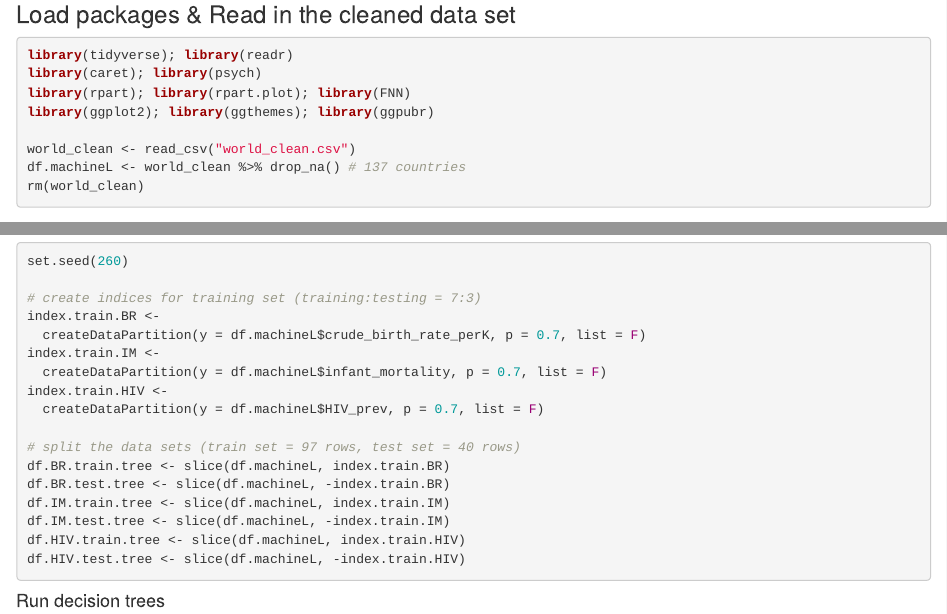
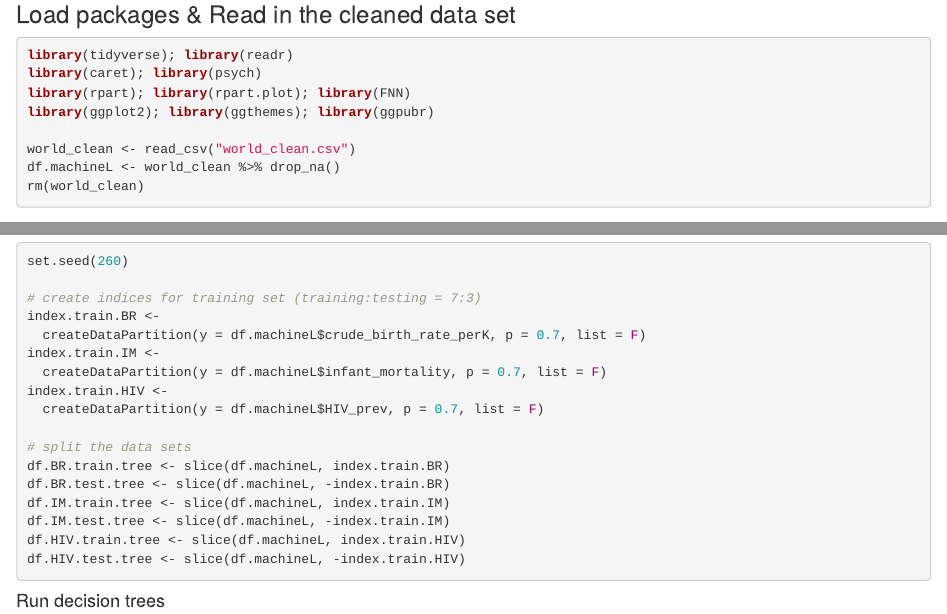
Before and after one commit to binkailiu/BST-260-Final-project, an R Markdown document (machine_learning.Rmd): the page in a window 1100 px wide, from 120 px down, and a second part further down, joined at a grey line. The pictures show the output file machine_learning.html that the author committed with the source, opened offline.

Commit message:
machine learning - coding done

````diff
--- a/machine_learning.Rmd
+++ b/machine_learning.Rmd
@@ -14,7 +14,7 @@ library(rpart); library(rpart.plot); library(FNN)
 library(ggplot2); library(ggthemes); library(ggpubr)
 
 world_clean <- read_csv("world_clean.csv")
-df.machineL <- world_clean %>% drop_na() # 137 countries
+df.machineL <- world_clean %>% drop_na()
 rm(world_clean)
 ```
 
@@ -32,7 +32,7 @@ index.train.IM <-
 index.train.HIV <-
   createDataPartition(y = df.machineL$HIV_prev, p = 0.7, list = F)
 
-# split the data sets (train set = 97 rows, test set = 40 rows)
+# split the data sets
 df.BR.train.tree <- slice(df.machineL, index.train.BR)
 df.BR.test.tree <- slice(df.machineL, -index.train.BR)
 df.IM.train.tree <- slice(df.machineL, index.train.IM)
````
Also changed, not shown: machine_learning.html.
